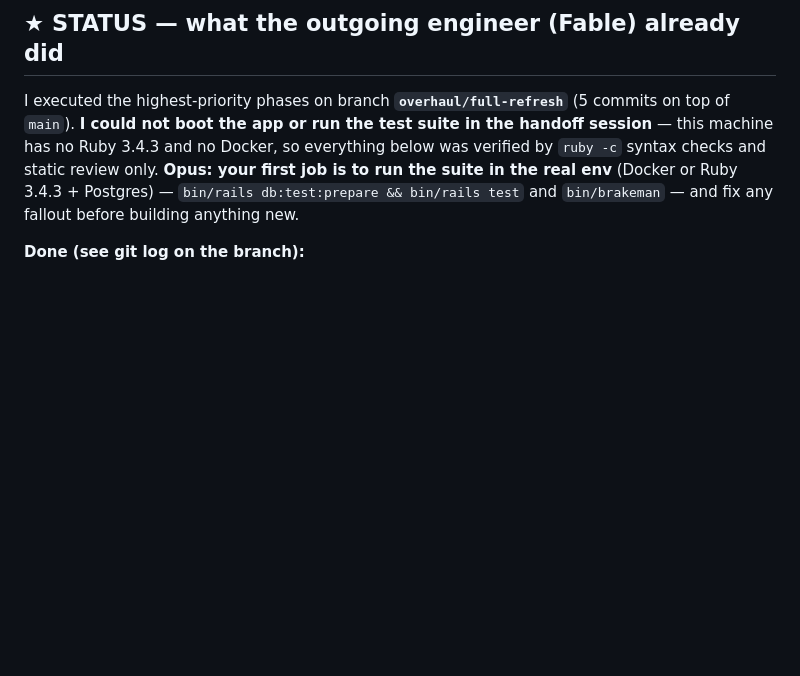
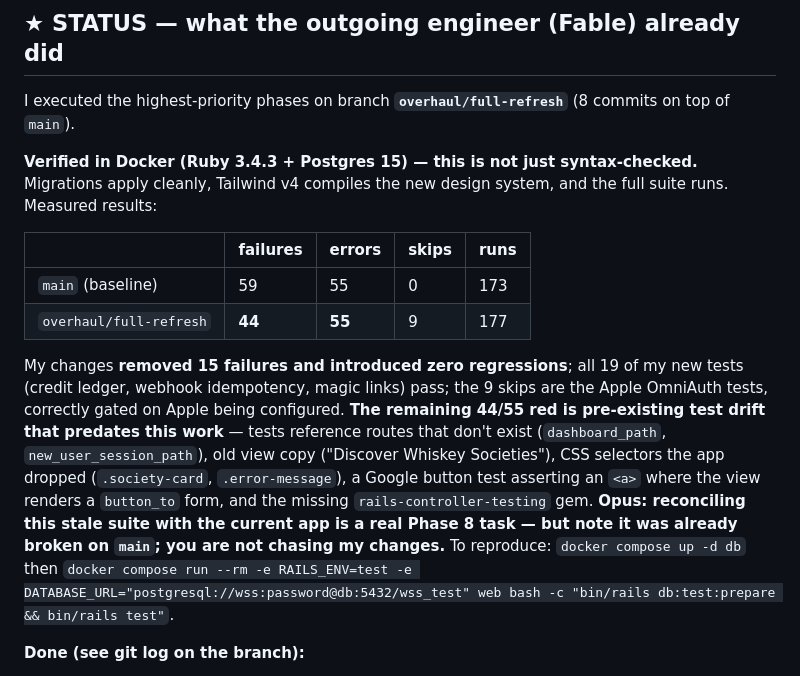
Before and after one commit to wsethbrown/wss, a Markdown page: OVERHAUL_PLAN.md, the part around the change. Drawn GitHub-style; blank space fills up the shorter version.

Commit message:
docs: record verified test results (Docker run, no regressions)
Ran the full suite in Docker (Ruby 3.4.3 + Postgres 15). Branch has 44 failures vs
main's 59 (−15, zero new regressions); all 19 new tests pass; 9 skips are the correctly
gated Apple tests. Remaining red is pre-existing drift documented for Opus.

Co-Authored-By: Claude Fable 5 <noreply@anthropic.com>

```diff
--- a/OVERHAUL_PLAN.md
+++ b/OVERHAUL_PLAN.md
@@ -17,12 +17,27 @@
 
 ## ★ STATUS — what the outgoing engineer (Fable) already did
 
-I executed the highest-priority phases on branch **`overhaul/full-refresh`** (5 commits on top of
-`main`). **I could not boot the app or run the test suite in the handoff session** — this machine has
-no Ruby 3.4.3 and no Docker, so everything below was verified by `ruby -c` syntax checks and static
-review only. **Opus: your first job is to run the suite in the real env** (Docker or Ruby 3.4.3 +
-Postgres) — `bin/rails db:test:prepare && bin/rails test` and `bin/brakeman` — and fix any fallout
-before building anything new.
+I executed the highest-priority phases on branch **`overhaul/full-refresh`** (8 commits on top of
+`main`).
+
+**Verified in Docker (Ruby 3.4.3 + Postgres 15) — this is not just syntax-checked.** Migrations
+apply cleanly, Tailwind v4 compiles the new design system, and the full suite runs. Measured results:
+
+| | failures | errors | skips | runs |
+|---|---|---|---|---|
+| `main` (baseline) | 59 | 55 | 0 | 173 |
+| `overhaul/full-refresh` | **44** | **55** | 9 | 177 |
+
+My changes **removed 15 failures and introduced zero regressions**; all 19 of my new tests (credit
+ledger, webhook idempotency, magic links) pass; the 9 skips are the Apple OmniAuth tests, correctly
+gated on Apple being configured. **The remaining 44/55 red is pre-existing test drift that predates
+this work** — tests reference routes that don't exist (`dashboard_path`, `new_user_session_path`),
+old view copy ("Discover Whiskey Societies"), CSS selectors the app dropped (`.society-card`,
+`.error-message`), a Google button test asserting an `<a>` where the view renders a `button_to`
+form, and the missing `rails-controller-testing` gem. **Opus: reconciling this stale suite with the
+current app is a real Phase 8 task — but note it was already broken on `main`; you are not chasing my
+changes.** To reproduce: `docker compose up -d db` then
+`docker compose run --rm -e RAILS_ENV=test -e DATABASE_URL="postgresql://wss:password@db:5432/wss_test" web bash -c "bin/rails db:test:prepare && bin/rails test"`.
 
 **Done (see git log on the branch):**
 - **Phase 0 (critical security) — COMPLETE.** Deleted the three auth-bypass controllers
```
